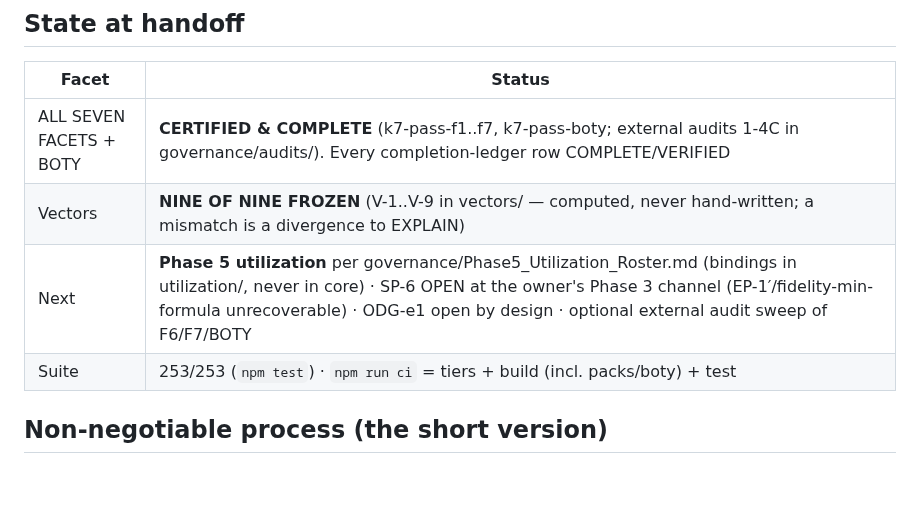
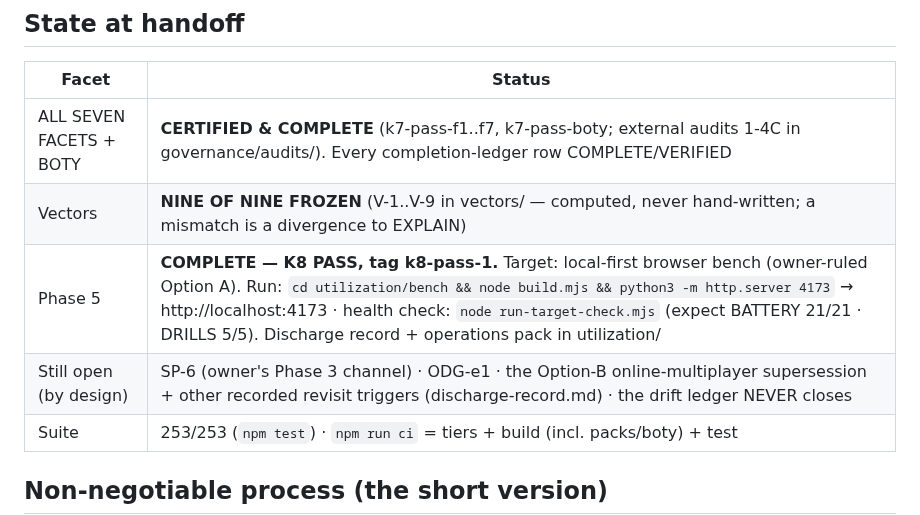
Before and after one commit to Micheal-Gregor/tabletop_platform, a Markdown page: HANDOFF.md, the part around the change. Rendered like a GitHub page; blank space fills up the shorter version.

Commit message:
HANDOFF: Phase 5 complete — the pipeline is delivered
Co-Authored-By: Claude Fable 5 <noreply@anthropic.com>
Claude-Session: https://claude.ai/code/session_01MuP62ZKqDCJSypxrq5i4dP

```diff
--- a/HANDOFF.md
+++ b/HANDOFF.md
@@ -22,7 +22,8 @@ The BUILDER in a #MetaFramework Phase 4 Conformance Build. Read, in order:
 |---|---|
 | ALL SEVEN FACETS + BOTY | **CERTIFIED & COMPLETE** (k7-pass-f1..f7, k7-pass-boty; external audits 1-4C in governance/audits/). Every completion-ledger row COMPLETE/VERIFIED |
 | Vectors | **NINE OF NINE FROZEN** (V-1..V-9 in vectors/ — computed, never hand-written; a mismatch is a divergence to EXPLAIN) |
-| Next | **Phase 5 utilization** per governance/Phase5_Utilization_Roster.md (bindings in utilization/, never in core) · SP-6 OPEN at the owner's Phase 3 channel (EP-1′/fidelity-min-formula unrecoverable) · ODG-e1 open by design · optional external audit sweep of F6/F7/BOTY |
+| Phase 5 | **COMPLETE — K8 PASS, tag k8-pass-1.** Target: local-first browser bench (owner-ruled Option A). Run: `cd utilization/bench && node build.mjs && python3 -m http.server 4173` → http://localhost:4173 · health check: `node run-target-check.mjs` (expect BATTERY 21/21 · DRILLS 5/5). Discharge record + operations pack in utilization/ |
+| Still open (by design) | SP-6 (owner's Phase 3 channel) · ODG-e1 · the Option-B online-multiplayer supersession + other recorded revisit triggers (discharge-record.md) · the drift ledger NEVER closes |
 | Suite | 253/253 (`npm test`) · `npm run ci` = tiers + build (incl. packs/boty) + test |
 
 ## Non-negotiable process (the short version)
```
